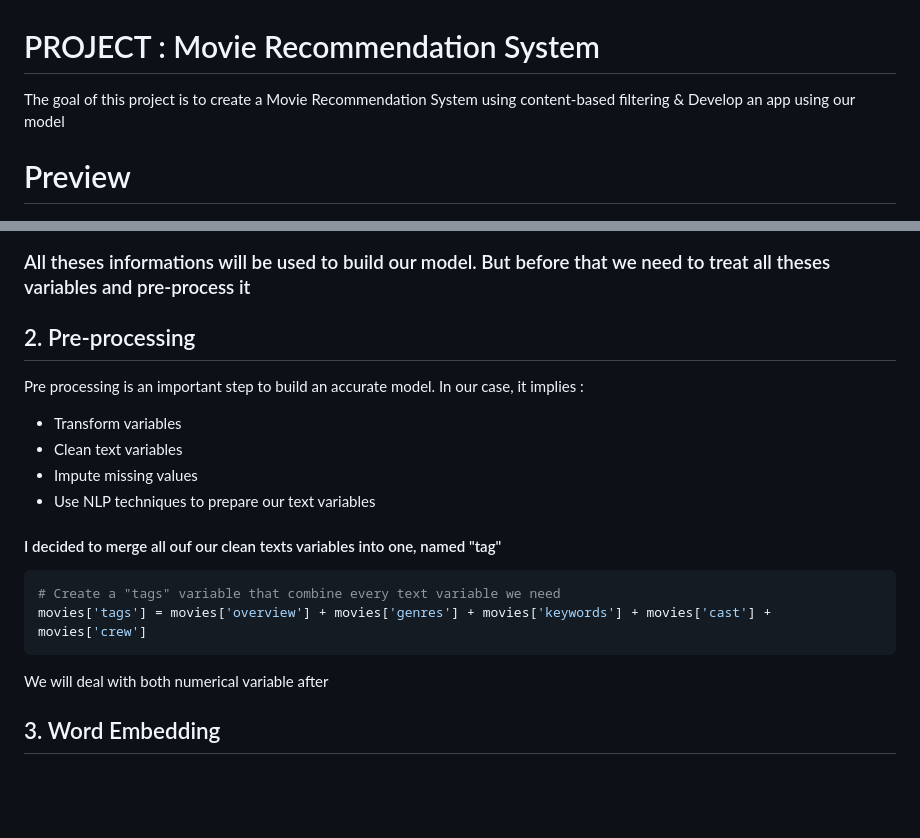
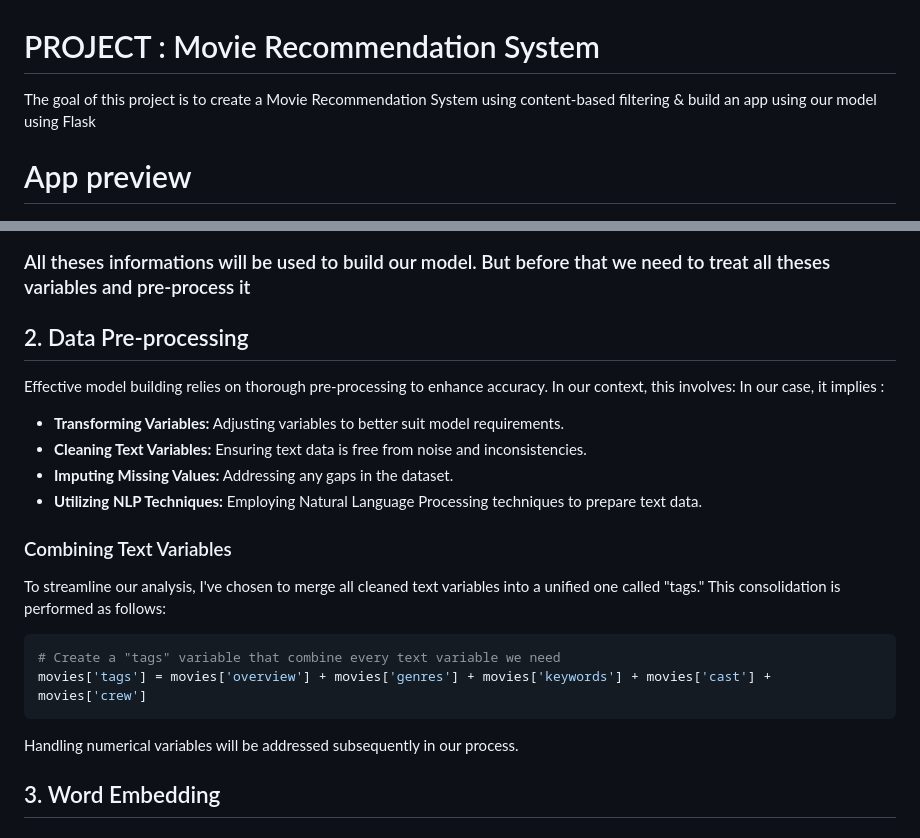
Before and after one commit to cebsmind/Movie_Recommender, a Markdown page: README.md, 2 parts joined by grey strips. GitHub-like rendering; blank space fills up the shorter version.

````diff
--- a/README.md
+++ b/README.md
@@ -1,5 +1,5 @@
 # PROJECT : Movie Recommendation System
-The goal of this project is to create a Movie Recommendation System using content-based filtering & Develop an app using our model
+The goal of this project is to create a Movie Recommendation System using content-based filtering & build an app using our model using Flask
 
-# Preview
+# App preview
 ![alt text](https://github.com/cebsmind/Movie_Recommender/blob/main/images/MainPage.png?raw=true)
@@ -27,20 +26,23 @@ For this project, I decied to go with a simple approach with basic informations
 - **vote_average**: Numerical variable (from 1 to 5)
 - **popularity**: Popularity of the movie
 ### All theses informations will be used to build our model. But before that we need to treat all theses variables and pre-process it
-## 2. Pre-processing
-Pre processing is an important step to build an accurate model.
+## 2. Data Pre-processing
+Effective model building relies on thorough pre-processing to enhance accuracy. In our context, this involves:
 In our case, it implies :
-- Transform variables
-- Clean text variables
-- Impute missing values
-- Use NLP techniques to prepare our text variables
+- **Transforming Variables:** Adjusting variables to better suit model requirements.
+- **Cleaning Text Variables:** Ensuring text data is free from noise and inconsistencies.
+- **Imputing Missing Values:** Addressing any gaps in the dataset.
+- **Utilizing NLP Techniques:** Employing Natural Language Processing techniques to prepare text data.
 
- #### I decided to merge all ouf our clean texts variables into one, named "tag"
+ ### Combining Text Variables
+To streamline our analysis, I've chosen to merge all cleaned text variables into a unified one called "tags." This consolidation is performed as follows:
+
  ```python
 # Create a "tags" variable that combine every text variable we need
 movies['tags'] = movies['overview'] + movies['genres'] + movies['keywords'] + movies['cast'] + movies['crew']
 ```
-We will deal with both numerical variable after
+Handling numerical variables will be addressed subsequently in our process.
+
 ## 3. Word Embedding
 ### What is word embedding ?
 - Word Embeddings in NLP is a technique where individual words are represented as real-valued vectors in a lower-dimensional space and captures inter-word semantics. Each word is represented by a real-valued vector with tens or hundreds of dimensions
````
Also changed, not shown: other parts of README.md (+0 -1 lines).
